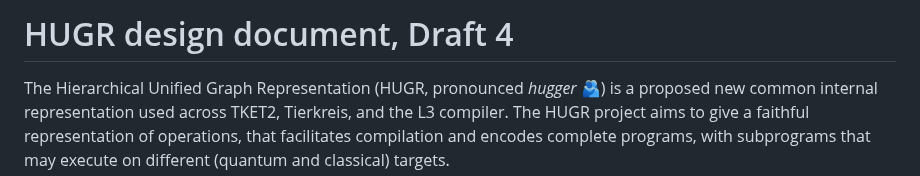
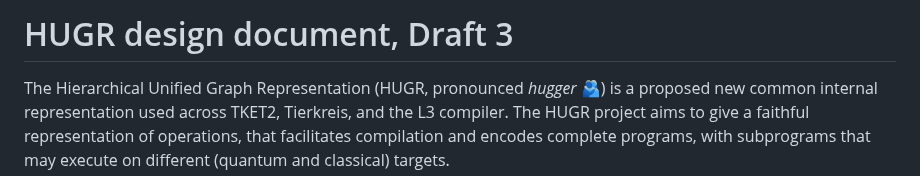
Before and after one commit to CQCL/hugr, a Markdown page: specification/hugr.md, the part around the change. GitHub-like rendering.

```diff
--- a/specification/hugr.md
+++ b/specification/hugr.md
@@ -1,4 +1,4 @@
-# HUGR design document, Draft 4
+# HUGR design document, Draft 3
 
 The Hierarchical Unified Graph Representation (HUGR, pronounced *hugger*
 🫂) is a proposed new
```
